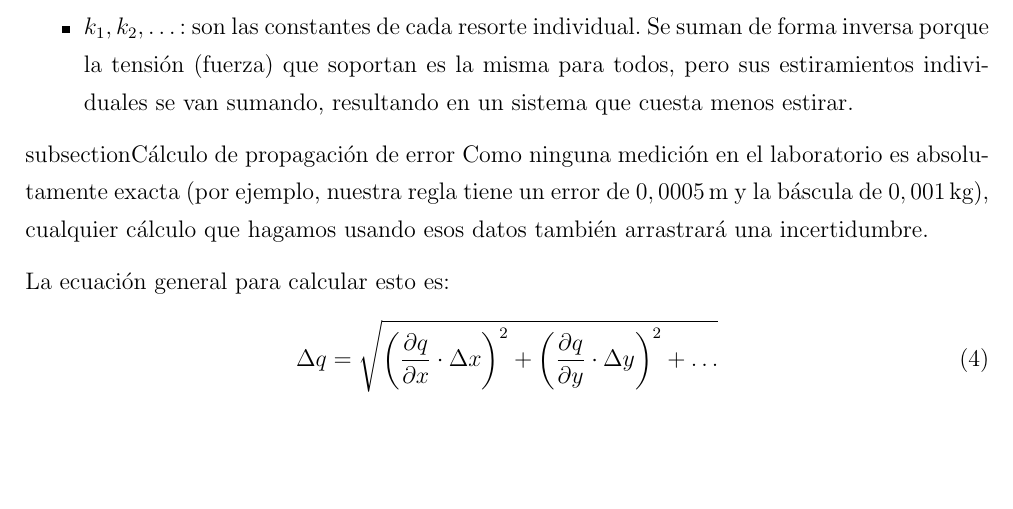
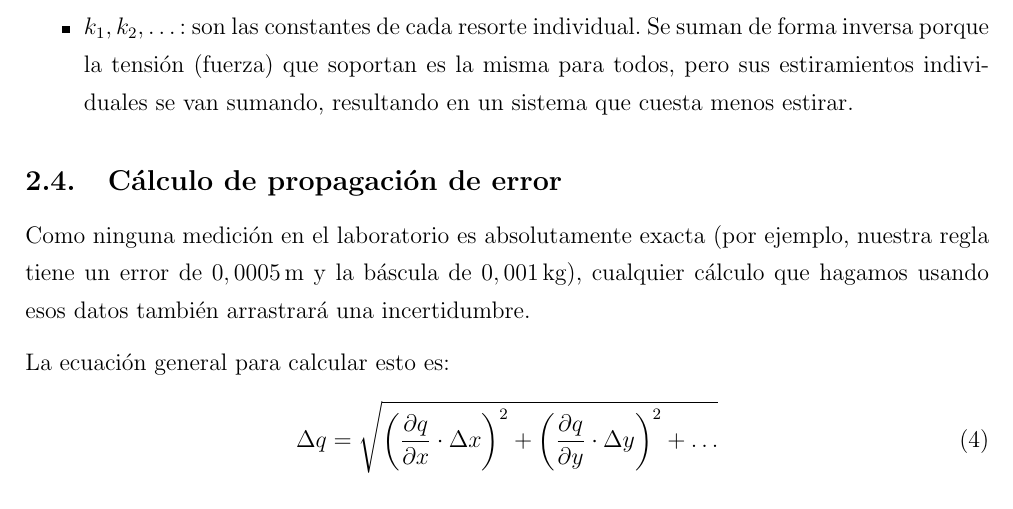
Before and after one commit to fonchiii3/Laboratorio-mecanica-1.3, a LaTeX document (Informe Grupo 5.tex): part of page 3 of 11, cut so that both start at the same text, the shorter picture padded with empty space. Compiled offline with pdfLaTeX.

Commit message:
parte 2 terminada y arregle una cosa

```diff
--- a/Informe Grupo 5.tex
+++ b/Informe Grupo 5.tex
@@ -115,7 +115,7 @@ Donde:
     \item $k_1, k_2, \dots$: son las constantes de cada resorte individual. Se suman de forma inversa porque la tensión (fuerza) que soportan es la misma para todos, pero sus estiramientos individuales se van sumando, resultando en un sistema que cuesta menos estirar.
 \end{itemize}
 
-subsection{Cálculo de propagación de error}
+\subsection{Cálculo de propagación de error}
 Como ninguna medición en el laboratorio es absolutamente exacta (por ejemplo, nuestra regla tiene un error de $0,0005$\,m y la báscula de $0,001$\,kg), cualquier cálculo que hagamos usando esos datos también arrastrará una incertidumbre.
 
 La ecuación general para calcular esto es:
```
